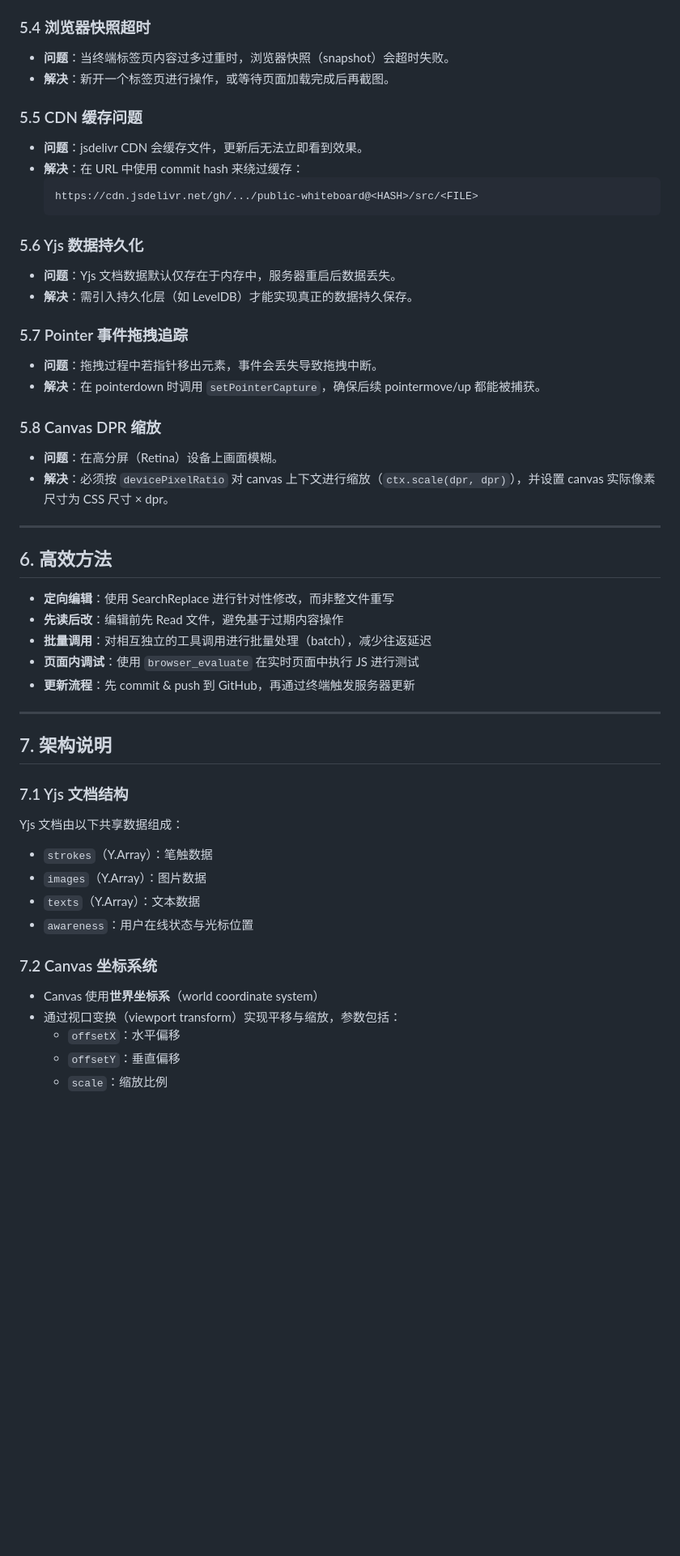
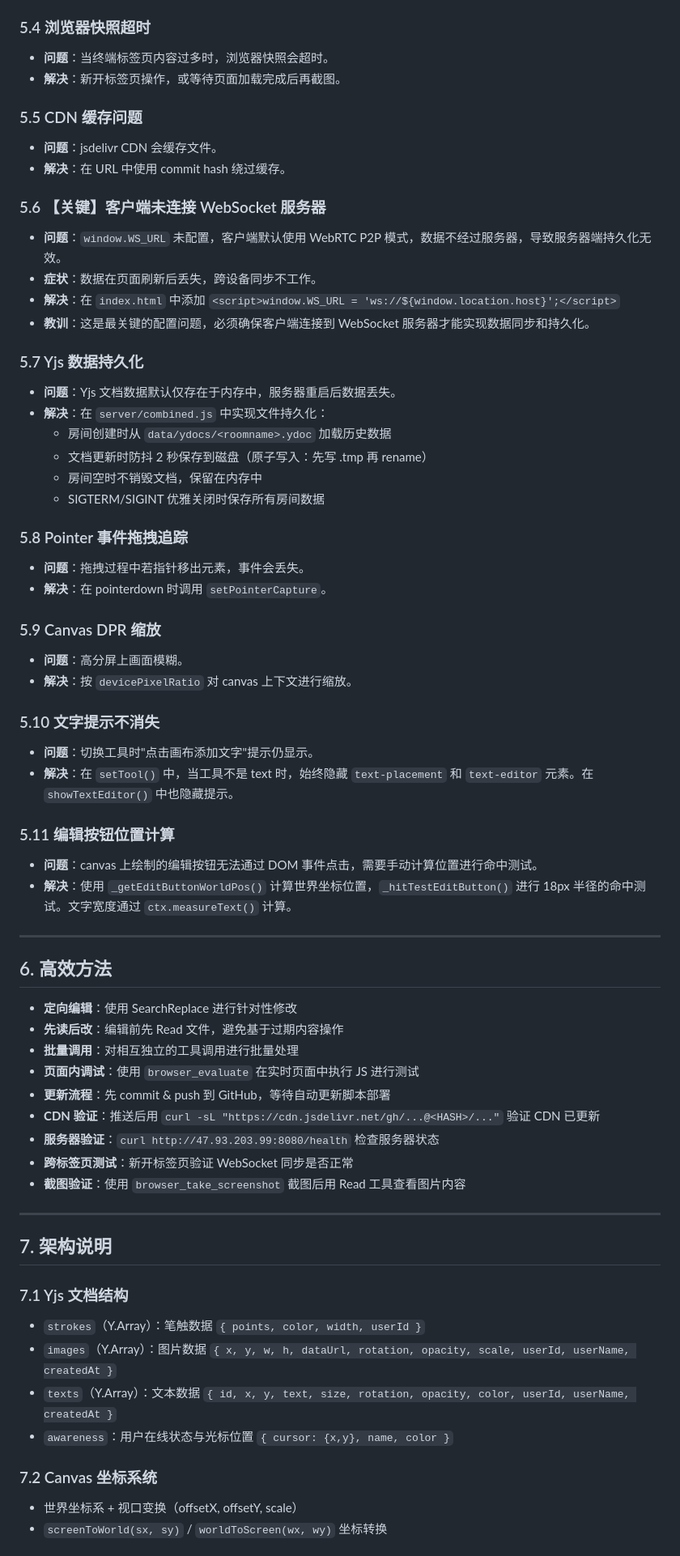
Before and after one commit to April-and-aluo/public-whiteboard, a Markdown page: PROJECT_NOTES.md, the part around one of its changes. Shown at 81% size. Drawn GitHub-style; blank space fills up the shorter version.

````diff
--- a/PROJECT_NOTES.md
+++ b/PROJECT_NOTES.md
@@ -78,36 +77,55 @@ curl -sL "https://cdn.jsdelivr.net/gh/april-and-aluo/public-whiteboard@<HASH>/sr
 
 ### 5.4 浏览器快照超时
-- **问题**：当终端标签页内容过多过重时，浏览器快照（snapshot）会超时失败。
-- **解决**：新开一个标签页进行操作，或等待页面加载完成后再截图。
+- **问题**：当终端标签页内容过多时，浏览器快照会超时。
+- **解决**：新开标签页操作，或等待页面加载完成后再截图。
 
 ### 5.5 CDN 缓存问题
-- **问题**：jsdelivr CDN 会缓存文件，更新后无法立即看到效果。
-- **解决**：在 URL 中使用 commit hash 来绕过缓存：
-  ```
-  https://cdn.jsdelivr.net/gh/.../public-whiteboard@<HASH>/src/<FILE>
-  ```
+- **问题**：jsdelivr CDN 会缓存文件。
+- **解决**：在 URL 中使用 commit hash 绕过缓存。
 
-### 5.6 Yjs 数据持久化
+### 5.6 【关键】客户端未连接 WebSocket 服务器
+- **问题**：`window.WS_URL` 未配置，客户端默认使用 WebRTC P2P 模式，数据不经过服务器，导致服务器端持久化无效。
+- **症状**：数据在页面刷新后丢失，跨设备同步不工作。
+- **解决**：在 `index.html` 中添加 `<script>window.WS_URL = 'ws://${window.location.host}';</script>`
+- **教训**：这是最关键的配置问题，必须确保客户端连接到 WebSocket 服务器才能实现数据同步和持久化。
+
+### 5.7 Yjs 数据持久化
 - **问题**：Yjs 文档数据默认仅存在于内存中，服务器重启后数据丢失。
-- **解决**：需引入持久化层（如 LevelDB）才能实现真正的数据持久保存。
+- **解决**：在 `server/combined.js` 中实现文件持久化：
+  - 房间创建时从 `data/ydocs/<roomname>.ydoc` 加载历史数据
+  - 文档更新时防抖 2 秒保存到磁盘（原子写入：先写 .tmp 再 rename）
+  - 房间空时不销毁文档，保留在内存中
+  - SIGTERM/SIGINT 优雅关闭时保存所有房间数据
 
-### 5.7 Pointer 事件拖拽追踪
-- **问题**：拖拽过程中若指针移出元素，事件会丢失导致拖拽中断。
-- **解决**：在 pointerdown 时调用 `setPointerCapture`，确保后续 pointermove/up 都能被捕获。
+### 5.8 Pointer 事件拖拽追踪
+- **问题**：拖拽过程中若指针移出元素，事件会丢失。
+- **解决**：在 pointerdown 时调用 `setPointerCapture`。
 
-### 5.8 Canvas DPR 缩放
-- **问题**：在高分屏（Retina）设备上画面模糊。
-- **解决**：必须按 `devicePixelRatio` 对 canvas 上下文进行缩放（`ctx.scale(dpr, dpr)`），并设置 canvas 实际像素尺寸为 CSS 尺寸 × dpr。
+### 5.9 Canvas DPR 缩放
+- **问题**：高分屏上画面模糊。
+- **解决**：按 `devicePixelRatio` 对 canvas 上下文进行缩放。
+
+### 5.10 文字提示不消失
+- **问题**：切换工具时"点击画布添加文字"提示仍显示。
+- **解决**：在 `setTool()` 中，当工具不是 text 时，始终隐藏 `text-placement` 和 `text-editor` 元素。在 `showTextEditor()` 中也隐藏提示。
+
+### 5.11 编辑按钮位置计算
+- **问题**：canvas 上绘制的编辑按钮无法通过 DOM 事件点击，需要手动计算位置进行命中测试。
+- **解决**：使用 `_getEditButtonWorldPos()` 计算世界坐标位置，`_hitTestEditButton()` 进行 18px 半径的命中测试。文字宽度通过 `ctx.measureText()` 计算。
 
 ---
 
 ## 6. 高效方法
 
-- **定向编辑**：使用 SearchReplace 进行针对性修改，而非整文件重写
+- **定向编辑**：使用 SearchReplace 进行针对性修改
 - **先读后改**：编辑前先 Read 文件，避免基于过期内容操作
-- **批量调用**：对相互独立的工具调用进行批量处理（batch），减少往返延迟
+- **批量调用**：对相互独立的工具调用进行批量处理
 - **页面内调试**：使用 `browser_evaluate` 在实时页面中执行 JS 进行测试
-- **更新流程**：先 commit & push 到 GitHub，再通过终端触发服务器更新
+- **更新流程**：先 commit & push 到 GitHub，等待自动更新脚本部署
+- **CDN 验证**：推送后用 `curl -sL "https://cdn.jsdelivr.net/gh/...@<HASH>/..."` 验证 CDN 已更新
+- **服务器验证**：`curl http://47.93.203.99:8080/health` 检查服务器状态
+- **跨标签页测试**：新开标签页验证 WebSocket 同步是否正常
+- **截图验证**：使用 `browser_take_screenshot` 截图后用 Read 工具查看图片内容
 
 ---
 
@@ -115,18 +133,13 @@ curl -sL "https://cdn.jsdelivr.net/gh/april-and-aluo/public-whiteboard@<HASH>/sr
 
 ### 7.1 Yjs 文档结构
 
-Yjs 文档由以下共享数据组成：
-
-- `strokes`（Y.Array）：笔触数据
-- `images`（Y.Array）：图片数据
-- `texts`（Y.Array）：文本数据
-- `awareness`：用户在线状态与光标位置
+- `strokes`（Y.Array）：笔触数据 `{ points, color, width, userId }`
+- `images`（Y.Array）：图片数据 `{ x, y, w, h, dataUrl, rotation, opacity, scale, userId, userName, createdAt }`
+- `texts`（Y.Array）：文本数据 `{ id, x, y, text, size, rotation, opacity, color, userId, userName, createdAt }`
+- `awareness`：用户在线状态与光标位置 `{ cursor: {x,y}, name, color }`
 
 ### 7.2 Canvas 坐标系统
 
-- Canvas 使用**世界坐标系**（world coordinate system）
-- 通过视口变换（viewport transform）实现平移与缩放，参数包括：
-  - `offsetX`：水平偏移
-  - `offsetY`：垂直偏移
-  - `scale`：缩放比例
+- 世界坐标系 + 视口变换（offsetX, offsetY, scale）
+- `screenToWorld(sx, sy)` / `worldToScreen(wx, wy)` 坐标转换
 
````
Also changed, not shown: other parts of PROJECT_NOTES.md (+48 -35 lines).
